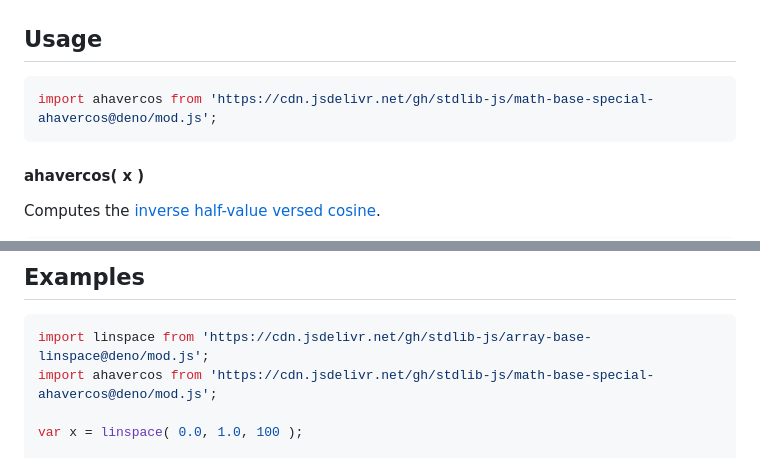
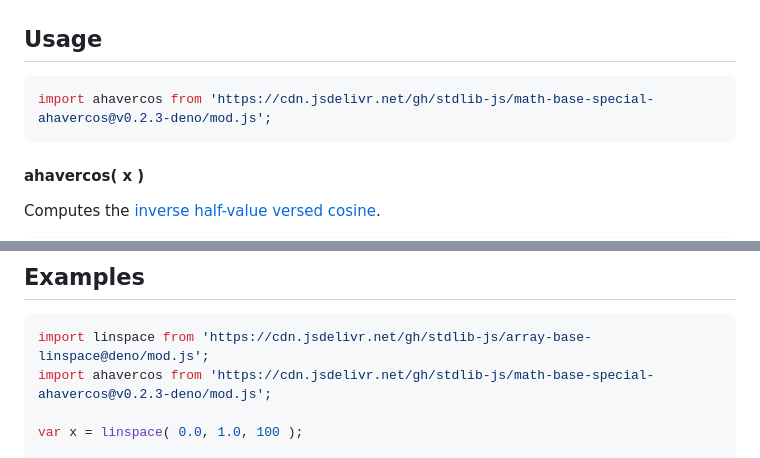
Before and after one commit to stdlib-js/math-base-special-ahavercos, a Markdown page: README.md, 2 parts joined by grey strips. GitHub-like rendering.

Commit message:
Update README.md for Deno bundle v0.2.3

````diff
--- a/README.md
+++ b/README.md
@@ -63,7 +63,7 @@ The [inverse half-value versed cosine][archavercosine] is defined as
 ## Usage
 
 ```javascript
-import ahavercos from 'https://cdn.jsdelivr.net/gh/stdlib-js/math-base-special-ahavercos@deno/mod.js';
+import ahavercos from 'https://cdn.jsdelivr.net/gh/stdlib-js/math-base-special-ahavercos@v0.2.3-deno/mod.js';
 ```
 
 #### ahavercos( x )
@@ -106,7 +106,7 @@ v = ahavercos( NaN );
 
 ```javascript
 import linspace from 'https://cdn.jsdelivr.net/gh/stdlib-js/array-base-linspace@deno/mod.js';
-import ahavercos from 'https://cdn.jsdelivr.net/gh/stdlib-js/math-base-special-ahavercos@deno/mod.js';
+import ahavercos from 'https://cdn.jsdelivr.net/gh/stdlib-js/math-base-special-ahavercos@v0.2.3-deno/mod.js';
 
 var x = linspace( 0.0, 1.0, 100 );
 
````
